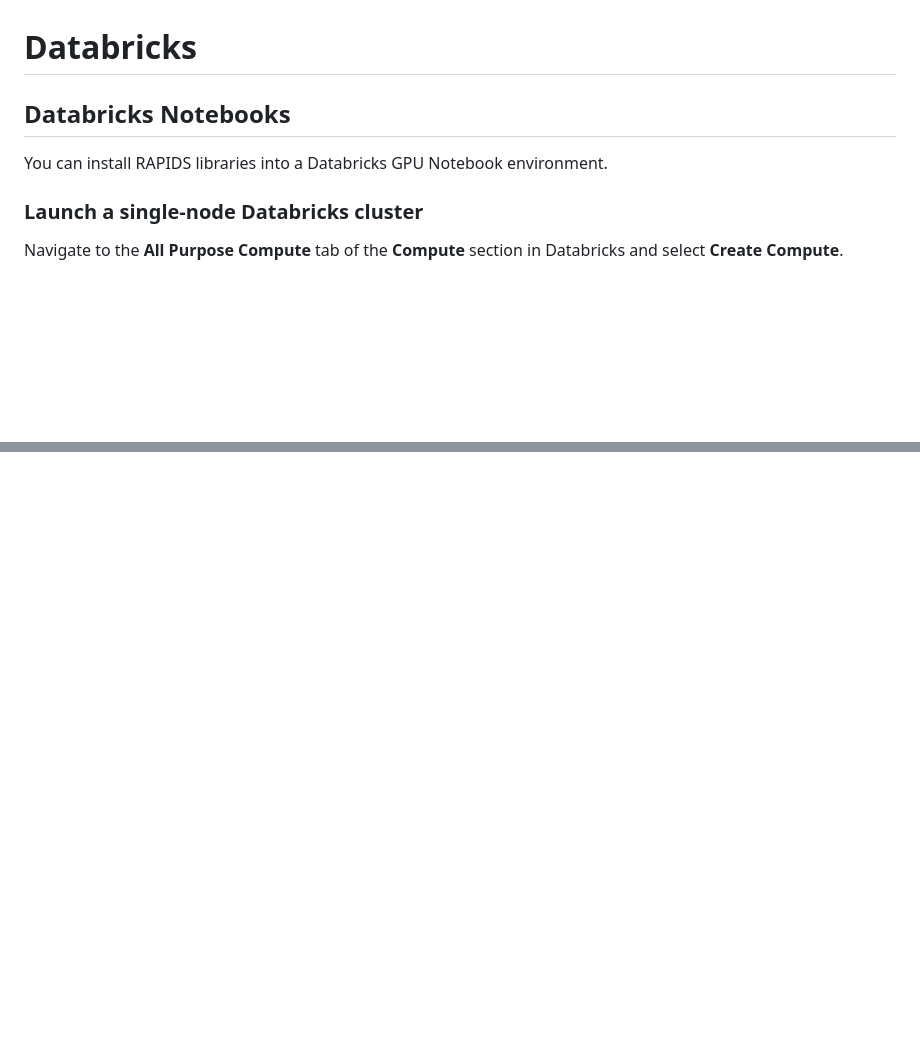
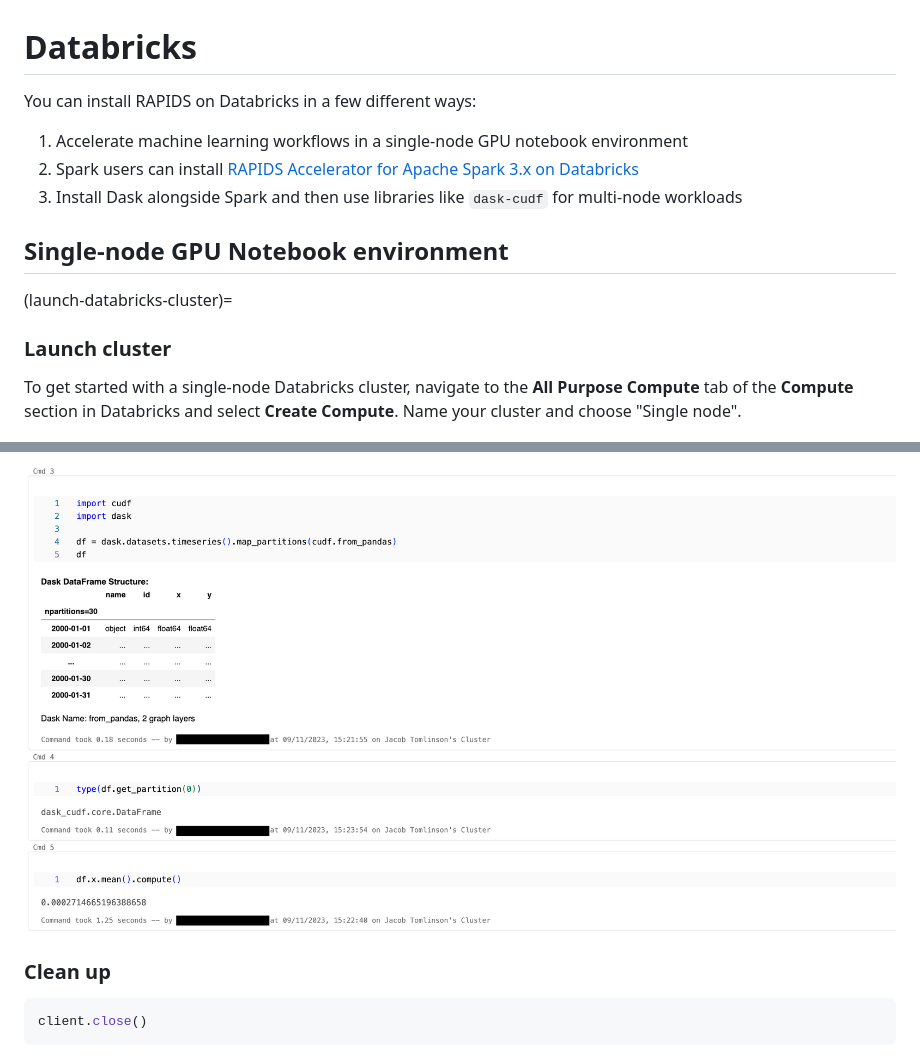
Before and after one commit to rapidsai/deployment, a Markdown page: source/platforms/databricks.md, 2 parts joined by grey strips. GitHub-like rendering; pictures changed too: source/images/databricks-dask-cudf-example.png (added); blank space fills up the shorter version.

````diff
--- a/source/platforms/databricks.md
+++ b/source/platforms/databricks.md
@@ -1,12 +1,18 @@
 # Databricks
 
-## Databricks Notebooks
+You can install RAPIDS on Databricks in a few different ways:
 
-You can install RAPIDS libraries into a Databricks GPU Notebook environment.
+1. Accelerate machine learning workflows in a single-node GPU notebook environment
+2. Spark users can install [RAPIDS Accelerator for Apache Spark 3.x on Databricks](https://docs.nvidia.com/spark-rapids/user-guide/latest/getting-started/databricks.html)
+3. Install Dask alongside Spark and then use libraries like `dask-cudf` for multi-node workloads
 
-### Launch a single-node Databricks cluster
+## Single-node GPU Notebook environment
 
-Navigate to the **All Purpose Compute** tab of the **Compute** section in Databricks and select **Create Compute**.
+(launch-databricks-cluster)=
+
+### Launch cluster
+
+To get started with a single-node Databricks cluster, navigate to the **All Purpose Compute** tab of the **Compute** section in Databricks and select **Create Compute**. Name your cluster and choose "Single node".
 
 ![Screenshot of the Databricks compute page](../images/databricks-create-compute.png)
 
@@ -71,0 +150,7 @@ You can also use the RAPIDS Accelerator for Apache Spark 3.x on Databricks. See
+![Screenshot of dask-cudf-example.png](../images/databricks-dask-cudf-example.png)
+
+### Clean up
+
+```python
+client.close()
+```
````
Also changed, not shown: other parts of source/platforms/databricks.md (+84 -12 lines), source/guides/scheduler-gpu-requirements.md (+1 -1 lines), source/images/databricks-dask-init-script.png (added), source/images/databricks-mnmg-dask-client.png (added), source/images/databricks-worker-driver-node.png (added), 1 other file.
